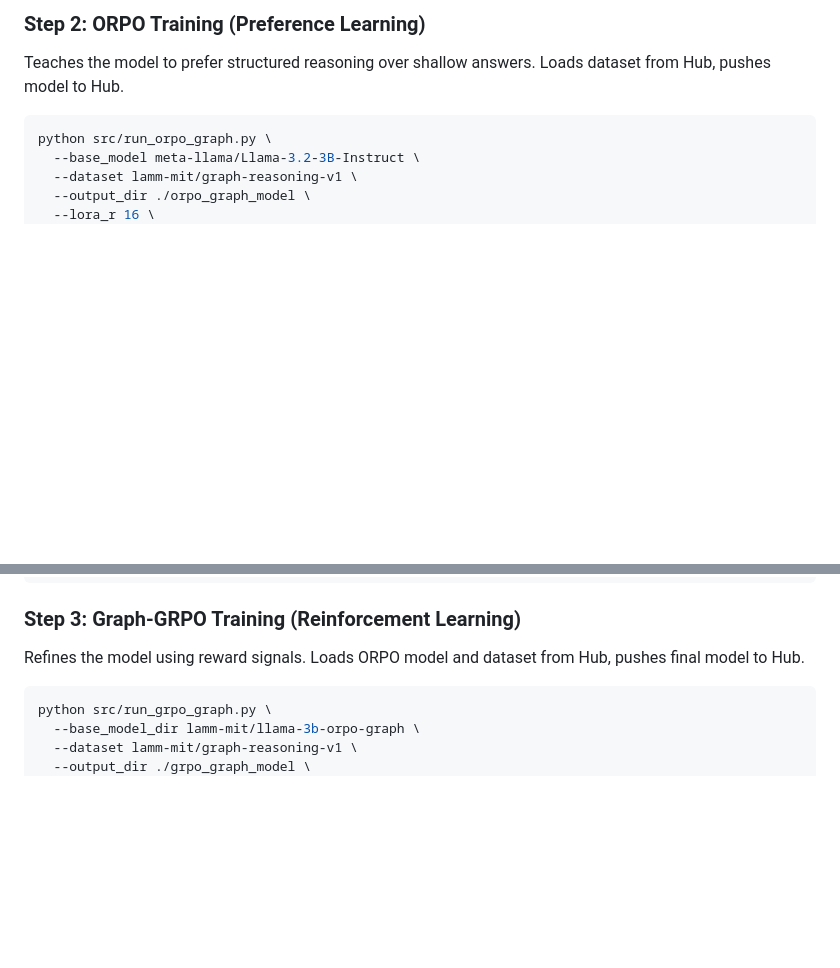
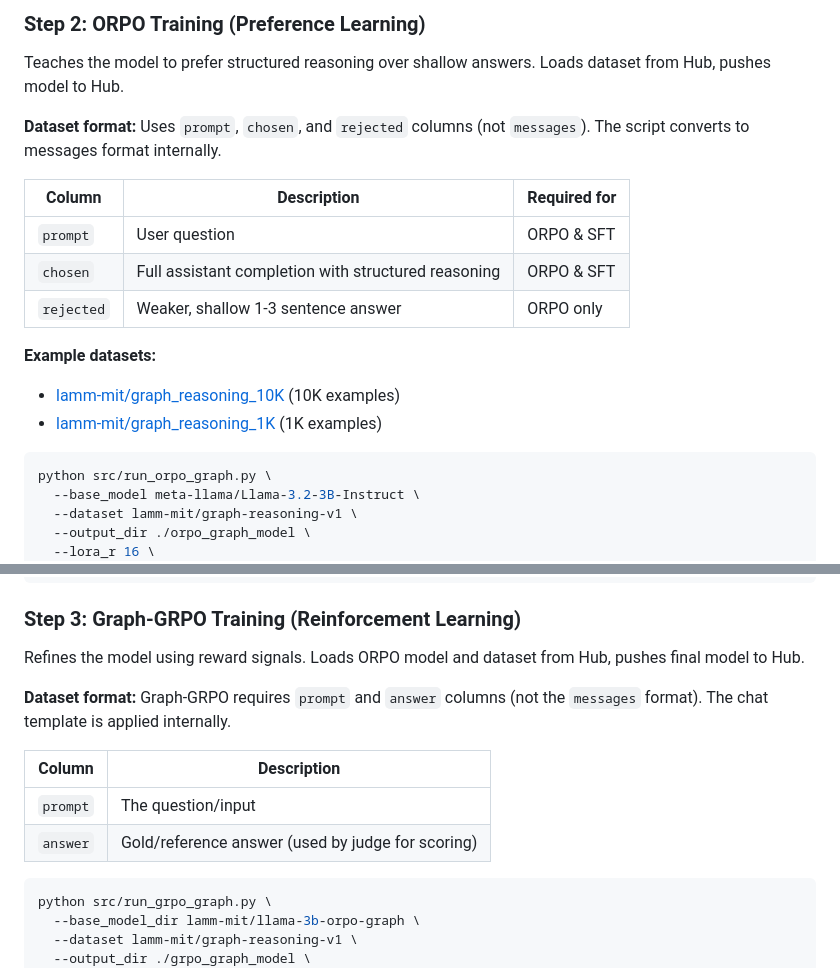
Before and after one commit to lamm-mit/graph-preflexor-grpo, a Markdown page: README.md, 2 parts joined by grey strips. Drawn GitHub-style; blank space fills up the shorter version.

Commit message:
Added dataset details/formatting, examples

````diff
--- a/README.md
+++ b/README.md
@@ -202,6 +202,18 @@ Each split with matching names (e.g., `train`, `validation`) is concatenated in
 
 Teaches the model to prefer structured reasoning over shallow answers. Loads dataset from Hub, pushes model to Hub.
 
+**Dataset format:** Uses `prompt`, `chosen`, and `rejected` columns (not `messages`). The script converts to messages format internally.
+
+| Column | Description | Required for |
+|--------|-------------|--------------|
+| `prompt` | User question | ORPO & SFT |
+| `chosen` | Full assistant completion with structured reasoning | ORPO & SFT |
+| `rejected` | Weaker, shallow 1-3 sentence answer | ORPO only |
+
+**Example datasets:**
+- [lamm-mit/graph_reasoning_10K](https://huggingface.co/datasets/lamm-mit/graph_reasoning_10K) (10K examples)
+- [lamm-mit/graph_reasoning_1K](https://huggingface.co/datasets/lamm-mit/graph_reasoning_1K) (1K examples)
+
 ```bash
 python src/run_orpo_graph.py \
   --base_model meta-llama/Llama-3.2-3B-Instruct \
@@ -224,6 +236,13 @@ python src/run_orpo_graph.py \
 ### Step 3: Graph-GRPO Training (Reinforcement Learning)
 
 Refines the model using reward signals. Loads ORPO model and dataset from Hub, pushes final model to Hub.
+
+**Dataset format:** Graph-GRPO requires `prompt` and `answer` columns (not the `messages` format). The chat template is applied internally.
+
+| Column | Description |
+|--------|-------------|
+| `prompt` | The question/input |
+| `answer` | Gold/reference answer (used by judge for scoring) |
 
 ```bash
 python src/run_grpo_graph.py \
````
